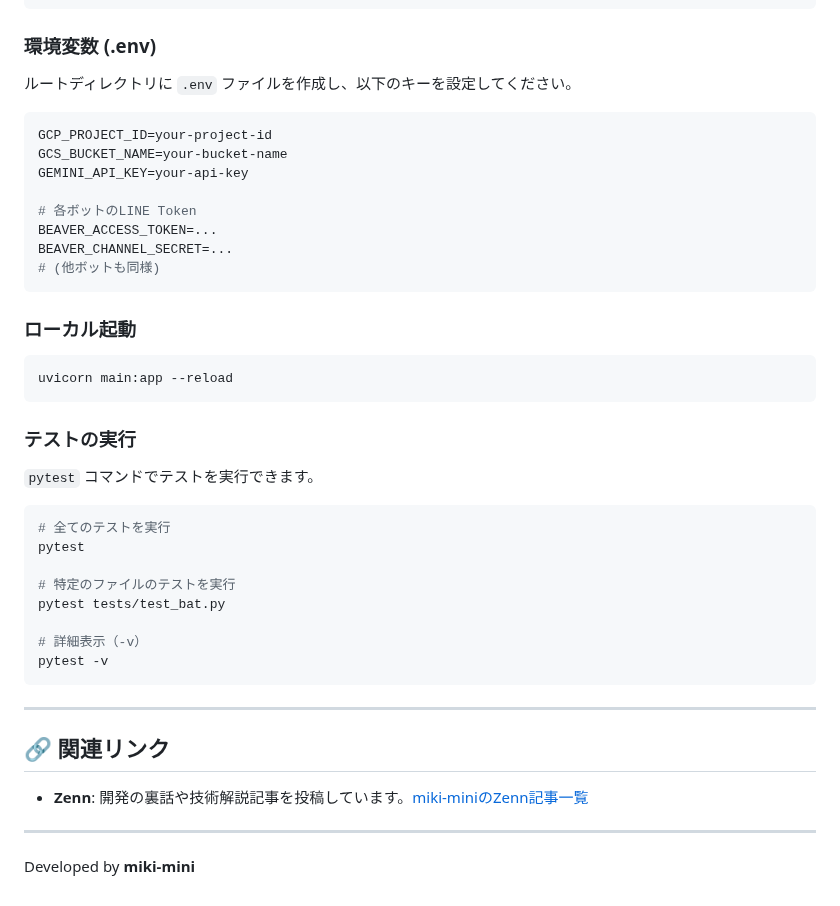
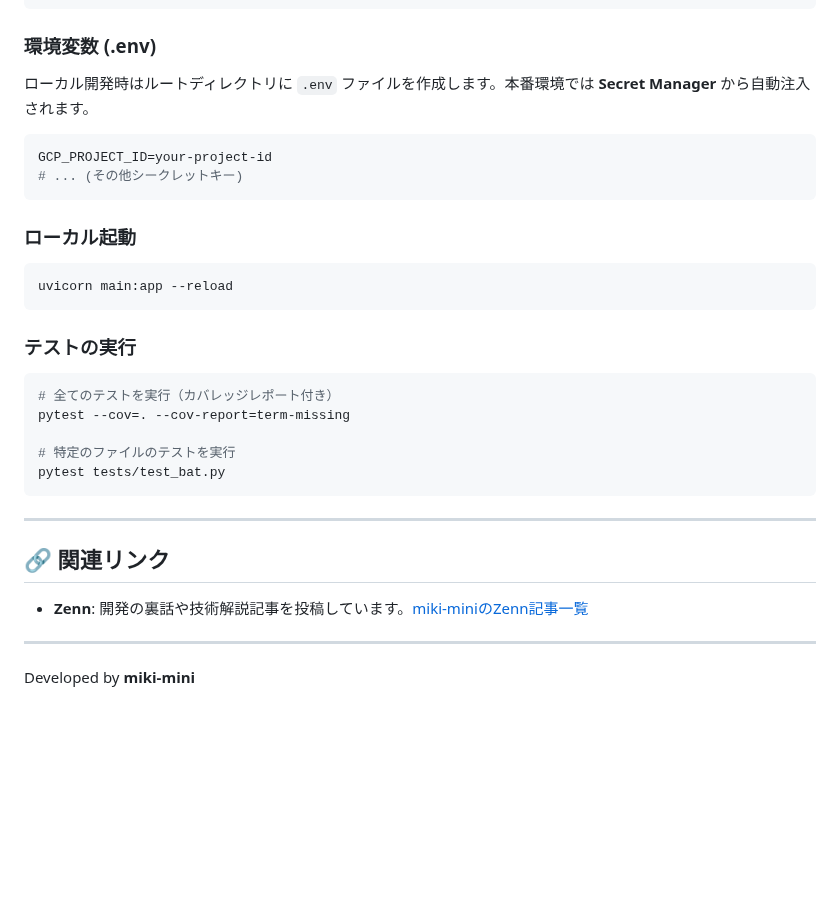
Before and after one commit to miki-mini/my-line-bots, a Markdown page: README.md, the part around one of its changes. Drawn GitHub-style; blank space fills up the shorter version.

````diff
--- a/README.md
+++ b/README.md
@@ -157,17 +141,11 @@ pip install -r requirements.txt
 ```
 
 ### 環境変数 (.env)
-ルートディレクトリに `.env` ファイルを作成し、以下のキーを設定してください。
+ローカル開発時はルートディレクトリに `.env` ファイルを作成します。本番環境では **Secret Manager** から自動注入されます。
 
 ```ini
 GCP_PROJECT_ID=your-project-id
-GCS_BUCKET_NAME=your-bucket-name
-GEMINI_API_KEY=your-api-key
-
-# 各ボットのLINE Token
-BEAVER_ACCESS_TOKEN=...
-BEAVER_CHANNEL_SECRET=...
-# (他ボットも同様)
+# ... (その他シークレットキー)
 ```
 
 ### ローカル起動
@@ -178,19 +156,13 @@ uvicorn main:app --reload
 
 ### テストの実行
 
-`pytest` コマンドでテストを実行できます。
-
 ```bash
-# 全てのテストを実行
-pytest
+# 全てのテストを実行（カバレッジレポート付き）
+pytest --cov=. --cov-report=term-missing
 
 # 特定のファイルのテストを実行
 pytest tests/test_bat.py
-
-# 詳細表示（-v）
-pytest -v
 ```
-
 
 ---
 
@@ -198,7 +170,6 @@ pytest -v
 
 *   **Zenn**: 開発の裏話や技術解説記事を投稿しています。[miki-miniのZenn記事一覧](https://zenn.dev/miki_mini)
 
-
 ---
 
 Developed by **miki-mini**
````
Also changed, not shown: other parts of README.md (+35 -51 lines).
